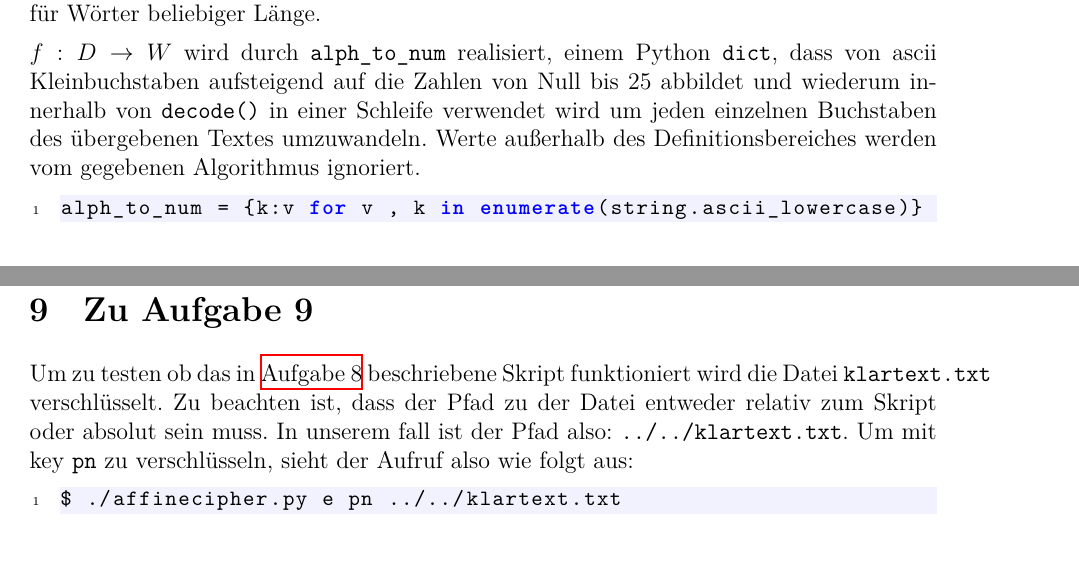
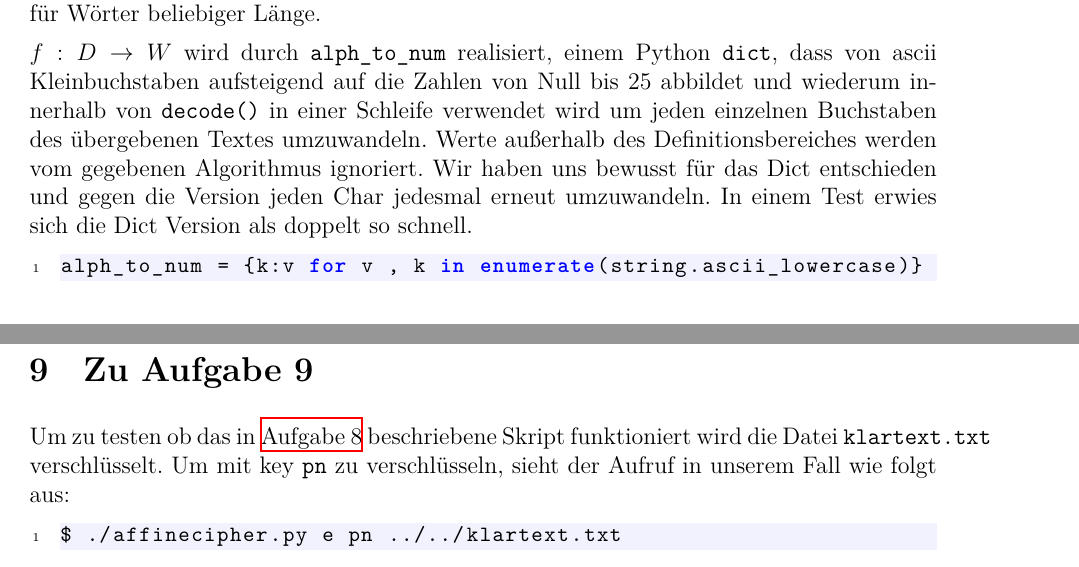
Before and after one commit to r4gus/Sichere_Programmierung, a LaTeX document (Praktikum1/SP-P1-Sobott-Sugar/LaTeX/sipro-ausarbeitung-vorlage.tex): two parts of pages 1 and 8 of 11, joined at a grey line, cut so that both start at the same text. Compiled offline with XeLaTeX.

Commit message:
Minor changes in docs

```diff
--- a/Praktikum1/SP-P1-Sobott-Sugar/LaTeX/sipro-ausarbeitung-vorlage.tex
+++ b/Praktikum1/SP-P1-Sobott-Sugar/LaTeX/sipro-ausarbeitung-vorlage.tex
@@ -58,7 +58,7 @@
 % ****************************************************************************
 Aus der Aufgabenstellung war gegeben, dass die Funktion \texttt{decode(text)}, die Buchstaben des übergebenen Textes in entsprechende Zahlen aus $\mathbb{Z}_{26}$ umwandeln und diese dann in einer Liste zurückgeben soll. Daraus ergibt sich der Definitionsbereich $D = \{a,...,z\}$ und Wertebereich $W = \{0,...,25\}$ mit $f: D \to W$ für die Symbole und $decode(): D^{*} \to W^{*}$ für Wörter beliebiger Länge.
 
-$f: D \to W$ wird durch \texttt{alph\_to\_num} realisiert, einem Python \texttt{dict}, dass von ascii Kleinbuchstaben aufsteigend auf die Zahlen von Null bis 25 abbildet und wiederum innerhalb von \texttt{decode()} in einer Schleife verwendet wird um jeden einzelnen Buchstaben des übergebenen Textes umzuwandeln. Werte außerhalb des Definitionsbereiches werden vom gegebenen Algorithmus ignoriert.
+$f: D \to W$ wird durch \texttt{alph\_to\_num} realisiert, einem Python \texttt{dict}, dass von ascii Kleinbuchstaben aufsteigend auf die Zahlen von Null bis 25 abbildet und wiederum innerhalb von \texttt{decode()} in einer Schleife verwendet wird um jeden einzelnen Buchstaben des übergebenen Textes umzuwandeln. Werte außerhalb des Definitionsbereiches werden vom gegebenen Algorithmus ignoriert. Wir haben uns bewusst für das Dict entschieden und gegen die Version jeden Char jedesmal erneut umzuwandeln. In einem Test erwies sich die Dict Version als doppelt so schnell.
 \begin{lstlisting}
 alph_to_num = {k:v for v , k in enumerate(string.ascii_lowercase)}
 \end{lstlisting}
@@ -347,7 +347,7 @@ if __name__ == "__main__":
 \section{Zu Aufgabe 9}
 % ----------------------------------------------------------------------------
 
-Um zu testen ob das in \hyperref[sec:aufgabe_8]{Aufgabe 8} beschriebene Skript funktioniert wird die Datei \texttt{klartext.txt} verschlüsselt. Zu beachten ist, dass der Pfad zu der Datei entweder relativ zum Skript oder absolut sein muss. In unserem fall ist der Pfad also: \texttt{../../klartext.txt}. Um mit key \texttt{pn} zu verschlüsseln, sieht der Aufruf also wie folgt aus:
+Um zu testen ob das in \hyperref[sec:aufgabe_8]{Aufgabe 8} beschriebene Skript funktioniert wird die Datei \texttt{klartext.txt} verschlüsselt. Um mit key \texttt{pn} zu verschlüsseln, sieht der Aufruf in unserem Fall wie folgt aus:
 
 \begin{lstlisting}
 $ ./affinecipher.py e pn ../../klartext.txt
```
Also changed, not shown: Praktikum1/SP-P1-Sobott-Sugar/LaTeX/sipro-ausarbeitung-vorlage.pdf, Praktikum1/SP-P1-Sobott-Sugar/LaTeX/sipro-ausarbeitung-vorlage.tex (8 more changed lines), 3 other files.
